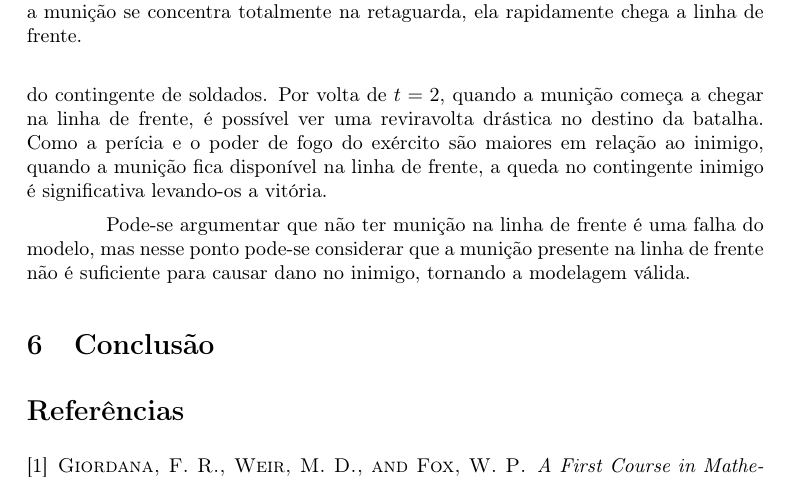
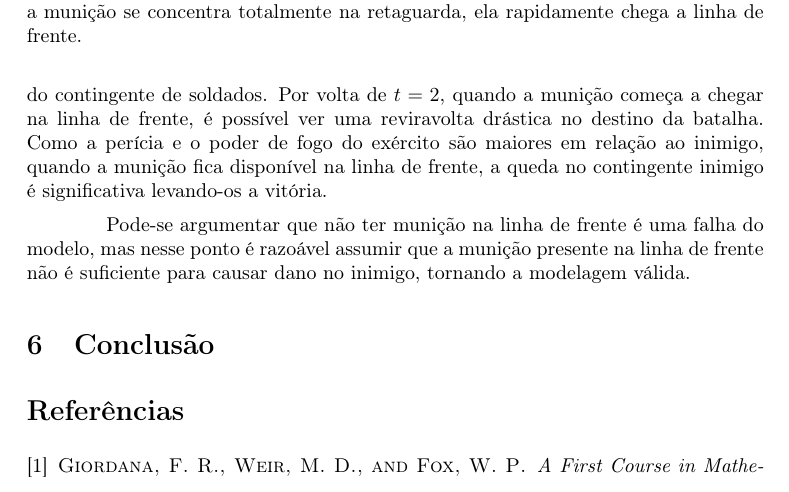
Before and after one commit to mcleary/GentlemansBattle, a LaTeX paper (report/gentlemans_battle_report.tex): part of page 7 of 8, cut so that both start at the same text. Compiled offline with pdfLaTeX.

Commit message:
Ajuste para usar sinônimos e melhorar o texto

```diff
--- a/report/gentlemans_battle_report.tex
+++ b/report/gentlemans_battle_report.tex
@@ -12,7 +12,6 @@
 \usepackage{url}
 \usepackage{indentfirst}
 \usepackage{mathtools}
-\usepackage{tabularx}
 
 \setlength{\parindent}{4em}
 \setlength{\parskip}{0.5em}
@@ -254,7 +253,7 @@ A Figura \ref{fig:battle1} mostra o resultado da batalha descrita pelos dados de
 
 A Figura \ref{fig:battle1-ammo} mostra a concentração de munição tanto na retaguarda quando na linha de frente para o exército sendo modelado. Note que, no inicio da batalha, o exército começa sofrente baixas, porém como a linha de frente é relativamente pequena em relação ao número de soldados, as baixas não representam perdas significativas do contingente de soldados. Por volta de $t = 2$, quando a munição começa a chegar na linha de frente, é possível ver uma reviravolta drástica no destino da batalha. Como a perícia e o poder de fogo do exército são maiores em relação ao inimigo, quando a munição fica disponível na linha de frente, a queda no contingente inimigo é significativa levando-os a vitória.
 
-Pode-se argumentar que não ter munição na linha de frente é uma falha do modelo, mas nesse ponto pode-se considerar que a munição presente na linha de frente não é suficiente para causar dano no inimigo, tornando a modelagem válida.
+Pode-se argumentar que não ter munição na linha de frente é uma falha do modelo, mas nesse ponto é razoável assumir que a munição presente na linha de frente não é suficiente para causar dano no inimigo, tornando a modelagem válida.
 
 \section{Conclusão}
 
```
Also changed, not shown: report/gentlemans_battle_report.pdf.
